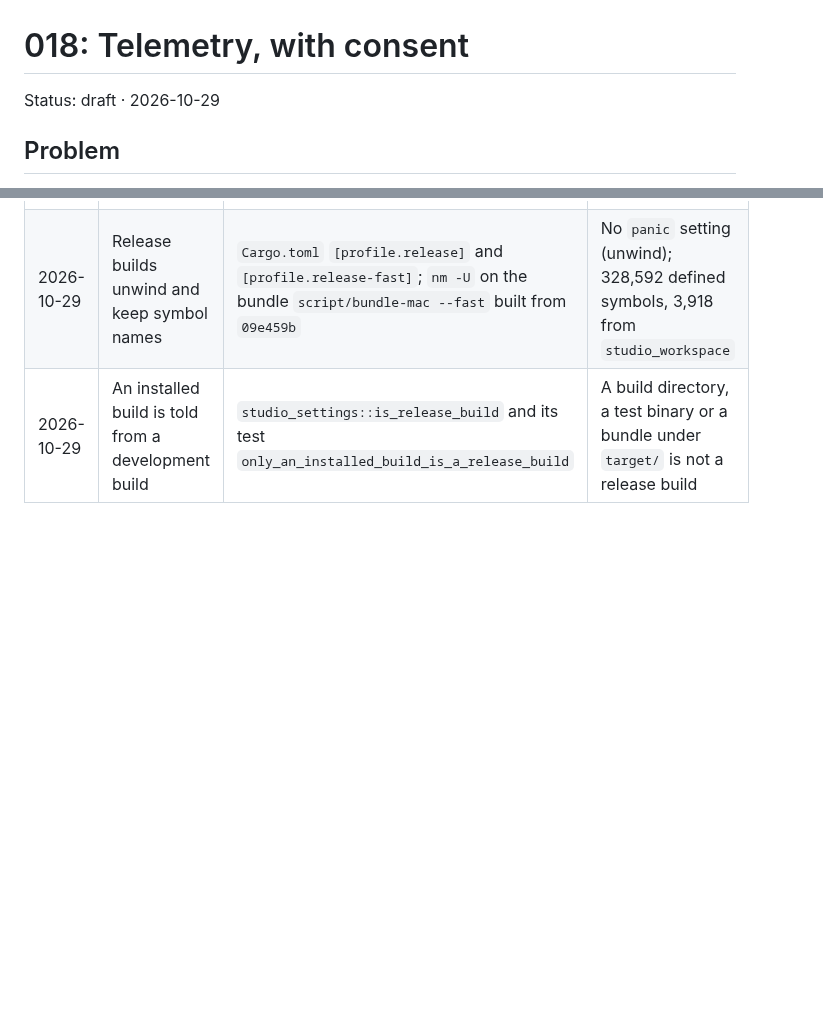
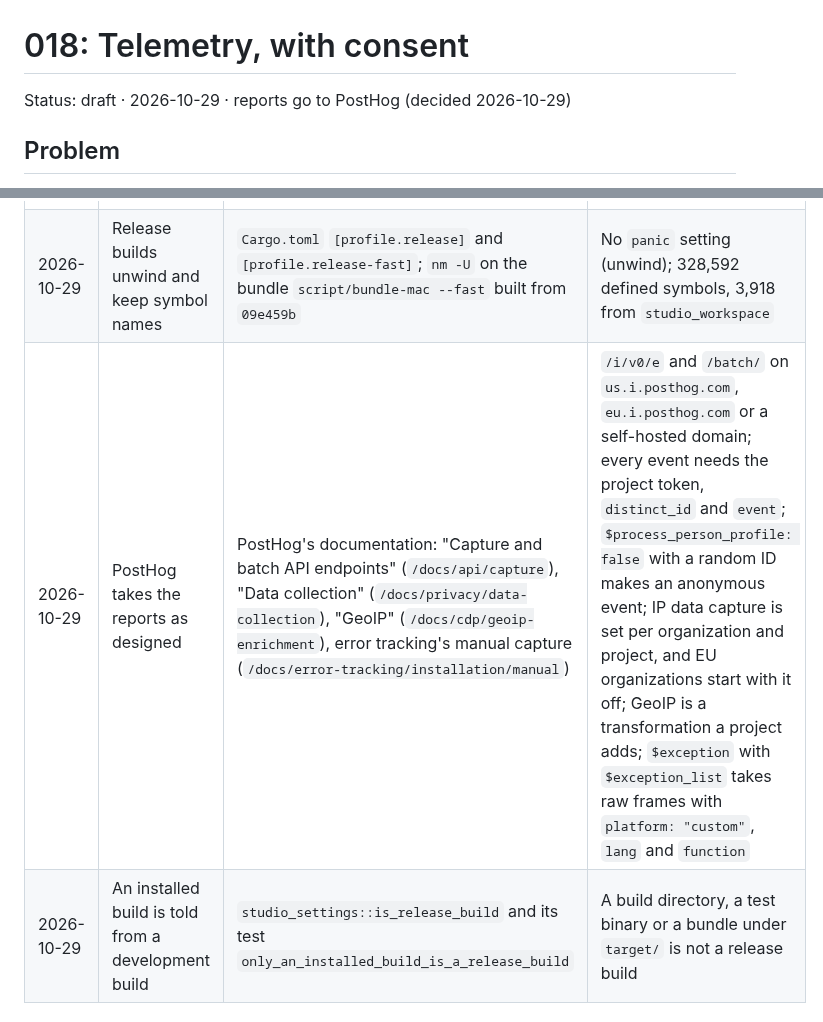
Before and after one commit to ModernRelay/omnigraph-studio, a Markdown page: specs/018-telemetry/plan.md, 2 parts joined by grey strips. Drawn GitHub-style; blank space fills up the shorter version.

```diff
--- a/specs/018-telemetry/plan.md
+++ b/specs/018-telemetry/plan.md
@@ -1,6 +1,6 @@
 # 018: Telemetry, with consent
 
-Status: draft · 2026-10-29
+Status: draft · 2026-10-29 · reports go to PostHog (decided 2026-10-29)
 
 ## Problem
 
@@ -262,6 +277,7 @@ client; feature crates depend on it only to call `record`. The panic hook in
 | 2026-10-29 | Zed's telemetry crate is linked and drops every event | `Cargo.lock` (packages depending on `telemetry`); Zed `v1.23.2` `crates/telemetry/src/telemetry.rs`; a search of Studio's `crates/` for `telemetry` | Depended on by `client`, `dap`, `editor`, `fs`, `remote`, `workspace`; `send_event` sends only once `init` set the queue; no match in Studio |
 | 2026-10-29 | Panics are written as one line with quoted text removed | `crates/studio/src/logging.rs` (`init`, `report_panic`, `panic_line`, `without_quotes`) and its two tests | As described; Rust's report not chained |
 | 2026-10-29 | Release builds unwind and keep symbol names | `Cargo.toml` `[profile.release]` and `[profile.release-fast]`; `nm -U` on the bundle `script/bundle-mac --fast` built from `09e459b` | No `panic` setting (unwind); 328,592 defined symbols, 3,918 from `studio_workspace` |
+| 2026-10-29 | PostHog takes the reports as designed | PostHog's documentation: "Capture and batch API endpoints" (`/docs/api/capture`), "Data collection" (`/docs/privacy/data-collection`), "GeoIP" (`/docs/cdp/geoip-enrichment`), error tracking's manual capture (`/docs/error-tracking/installation/manual`) | `/i/v0/e` and `/batch/` on `us.i.posthog.com`, `eu.i.posthog.com` or a self-hosted domain; every event needs the project token, `distinct_id` and `event`; `$process_person_profile: false` with a random ID makes an anonymous event; IP data capture is set per organization and project, and EU organizations start with it off; GeoIP is a transformation a project adds; `$exception` with `$exception_list` takes raw frames with `platform: "custom"`, `lang` and `function` |
 | 2026-10-29 | An installed build is told from a development build | `studio_settings::is_release_build` and its test `only_an_installed_build_is_a_release_build` | A build directory, a test binary or a bundle under `target/` is not a release build |
 
 ## Corrections
```
Also changed, not shown: other parts of specs/018-telemetry/plan.md (+22 -7 lines).
